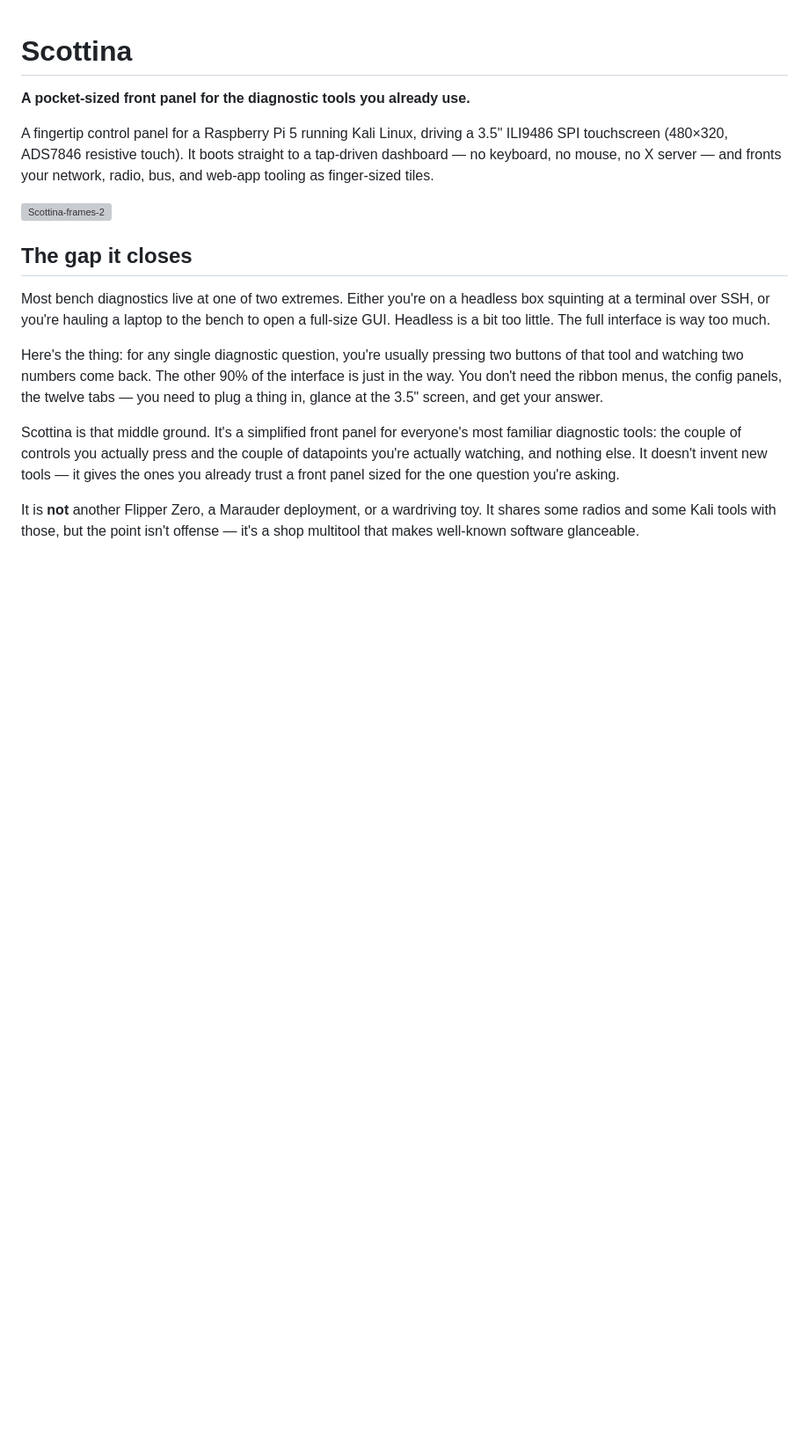
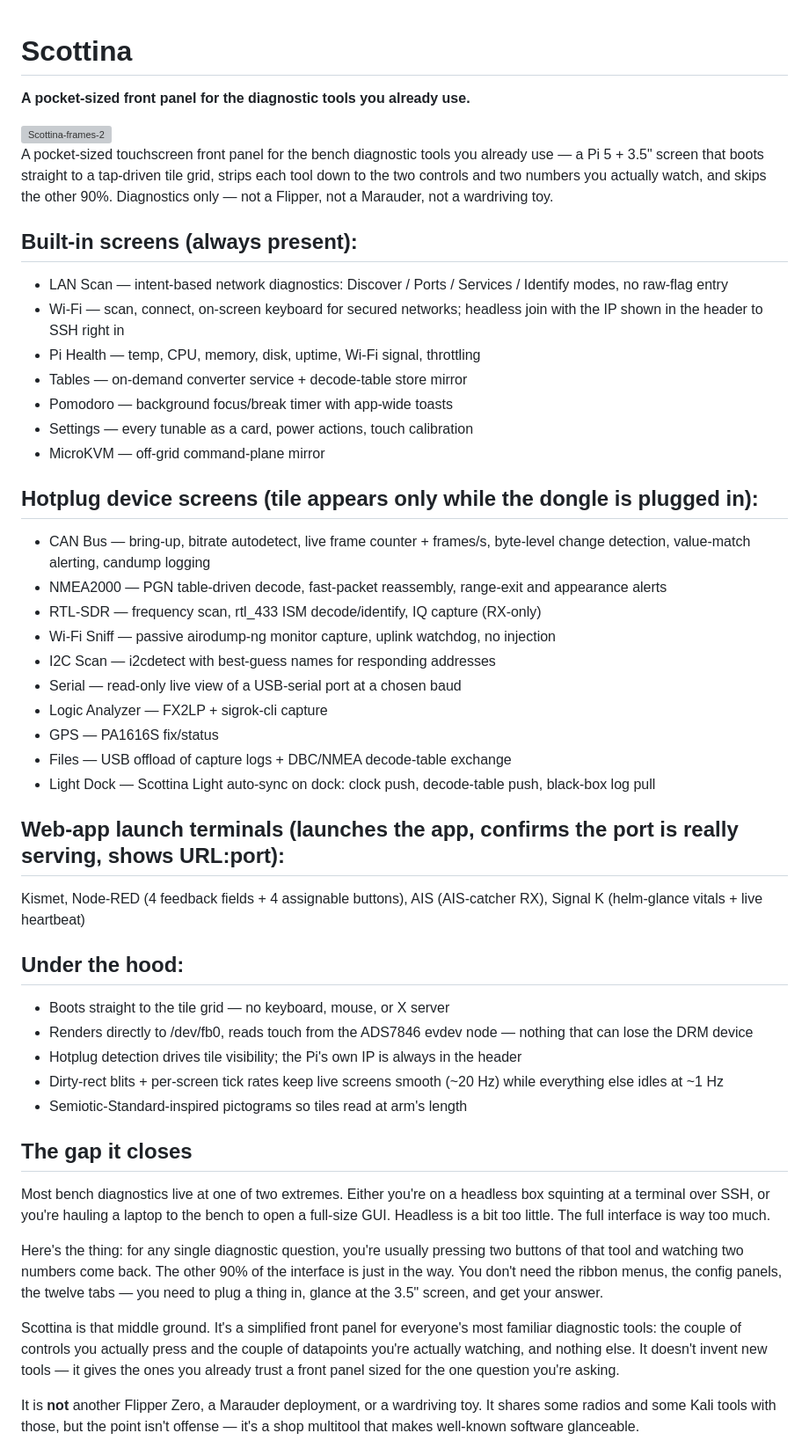
Before and after one commit to scottmclesly/kilodash, a Markdown page: README.md, the part around the change. Shown at 88% size. Rendered like a GitHub page; blank space fills up the shorter version; grey boxes are pictures that could not be loaded.

Commit message:
Enhance README with detailed feature descriptions
Expanded the README to provide detailed features and functionality of Scottina, including built-in screens, hotplug device screens, and web-app launch terminals.

```diff
--- a/README.md
+++ b/README.md
@@ -2,12 +2,44 @@
 
 **A pocket-sized front panel for the diagnostic tools you already use.**
 
-A fingertip control panel for a Raspberry Pi 5 running Kali Linux, driving a
-3.5" ILI9486 SPI touchscreen (480×320, ADS7846 resistive touch). It boots
-straight to a tap-driven dashboard — no keyboard, no mouse, no X server — and
-fronts your network, radio, bus, and web-app tooling as finger-sized tiles.
+<img alt="Scottina-frames-2" src="https://github.com/user-attachments/assets/06b5e760-ba14-402d-af01-5d1873433ebe" />
 
-<img alt="Scottina-frames-2" src="https://github.com/user-attachments/assets/06b5e760-ba14-402d-af01-5d1873433ebe" />
+A pocket-sized touchscreen front panel for the bench diagnostic tools you already use — a Pi 5 + 3.5" screen that boots straight to a tap-driven tile grid, strips each tool down to the two controls and two numbers you actually watch, and skips the other 90%. Diagnostics only — not a Flipper, not a Marauder, not a wardriving toy.
+
+## Built-in screens (always present):
+
+- LAN Scan — intent-based network diagnostics: Discover / Ports / Services / Identify modes, no raw-flag entry
+- Wi-Fi — scan, connect, on-screen keyboard for secured networks; headless join with the IP shown in the header to SSH right in
+- Pi Health — temp, CPU, memory, disk, uptime, Wi-Fi signal, throttling
+- Tables — on-demand converter service + decode-table store mirror
+- Pomodoro — background focus/break timer with app-wide toasts
+- Settings — every tunable as a card, power actions, touch calibration
+- MicroKVM — off-grid command-plane mirror
+
+## Hotplug device screens (tile appears only while the dongle is plugged in):
+
+- CAN Bus — bring-up, bitrate autodetect, live frame counter + frames/s, byte-level change detection, value-match alerting, candump logging
+- NMEA2000 — PGN table-driven decode, fast-packet reassembly, range-exit and appearance alerts
+- RTL-SDR — frequency scan, rtl_433 ISM decode/identify, IQ capture (RX-only)
+- Wi-Fi Sniff — passive airodump-ng monitor capture, uplink watchdog, no injection
+- I2C Scan — i2cdetect with best-guess names for responding addresses
+- Serial — read-only live view of a USB-serial port at a chosen baud
+- Logic Analyzer — FX2LP + sigrok-cli capture
+- GPS — PA1616S fix/status
+- Files — USB offload of capture logs + DBC/NMEA decode-table exchange
+- Light Dock — Scottina Light auto-sync on dock: clock push, decode-table push, black-box log pull
+
+## Web-app launch terminals (launches the app, confirms the port is really serving, shows URL:port):
+
+Kismet, Node-RED (4 feedback fields + 4 assignable buttons), AIS (AIS-catcher RX), Signal K (helm-glance vitals + live heartbeat)
+
+## Under the hood:
+
+- Boots straight to the tile grid — no keyboard, mouse, or X server
+- Renders directly to /dev/fb0, reads touch from the ADS7846 evdev node — nothing that can lose the DRM device
+- Hotplug detection drives tile visibility; the Pi's own IP is always in the header
+- Dirty-rect blits + per-screen tick rates keep live screens smooth (~20 Hz) while everything else idles at ~1 Hz
+- Semiotic-Standard-inspired pictograms so tiles read at arm's length
 
 ## The gap it closes
 
```
